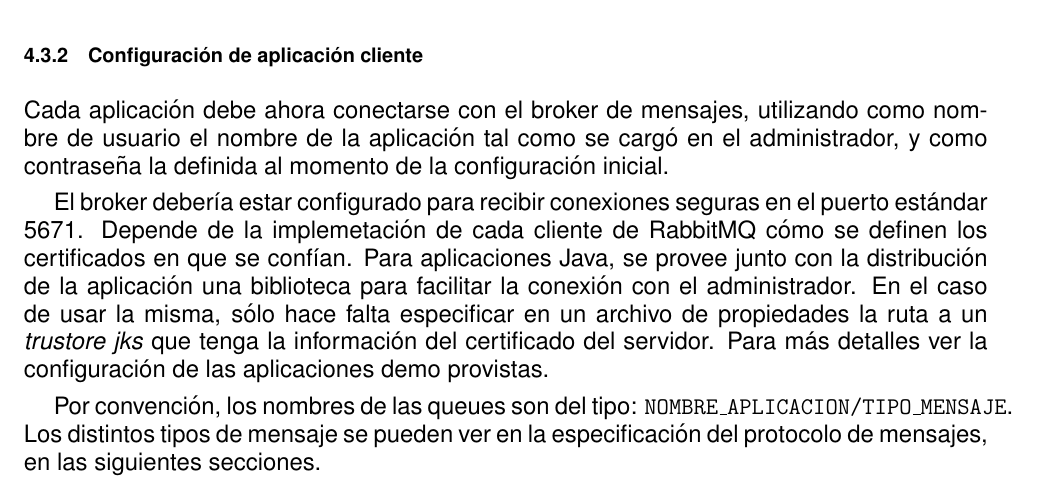
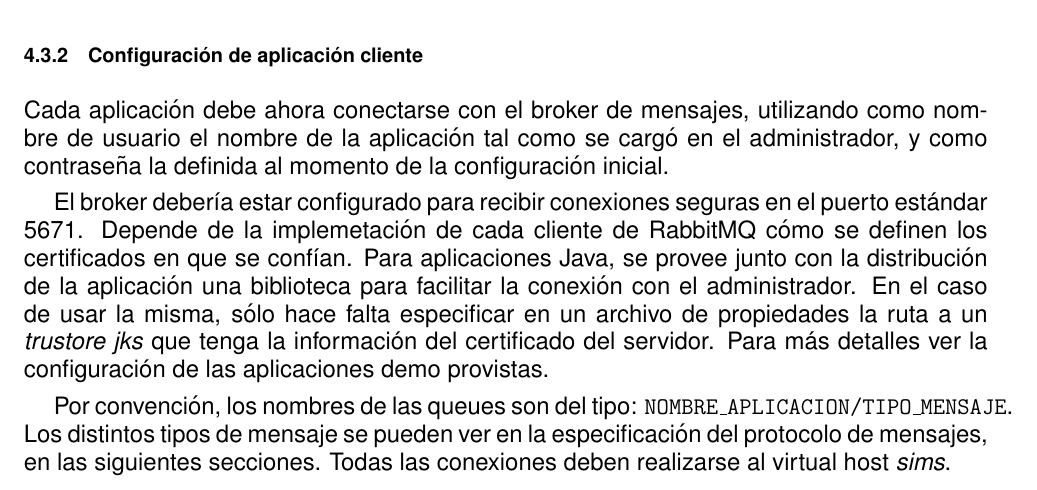
Before and after one commit to juanedi/seginf-sims, a LaTeX document (informe/src/informe.tex, which reads informe/src/contenido/aplicacion.tex): part of page 10 of 14, cut so that both start at the same text. Compiled offline with pdfLaTeX.

Commit message:
se especifica virtual host de RMQ

```diff
--- a/informe/src/contenido/aplicacion.tex
+++ b/informe/src/contenido/aplicacion.tex
@@ -69,7 +69,8 @@ a un \textit{trustore jks} que tenga la información del certificado del servido
 configuración de las aplicaciones demo provistas.
 
 Por convención, los nombres de las queues son del tipo: \texttt{NOMBRE\_APLICACION/TIPO\_MENSAJE}. Los distintos
-tipos de mensaje se pueden ver en la especificación del protocolo de mensajes, en las siguientes secciones.
+tipos de mensaje se pueden ver en la especificación del protocolo de mensajes, en las siguientes secciones. Todas
+las conexiones deben realizarse al virtual host \textit{sims}.
 
 \subsection{Política de Claves}
 La política de claves nos permite definir
```
